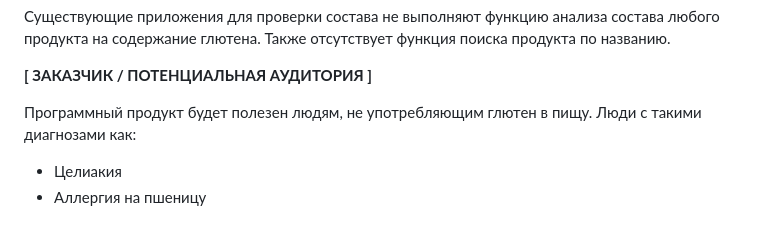
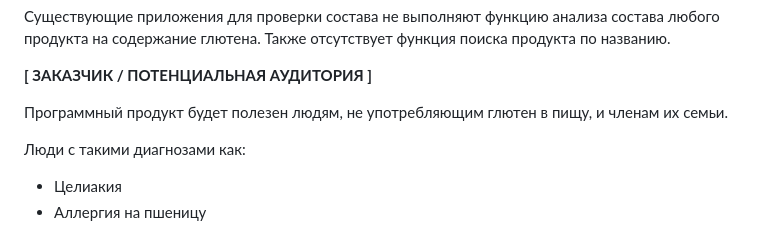
Before and after one commit to anaputeinis/efc, a Markdown page: заявка.md, the part around the change. Rendered like a GitHub page.

```diff
--- a/заявка.md
+++ b/заявка.md
@@ -18,7 +18,8 @@
 
 **[ ЗАКАЗЧИК / ПОТЕНЦИАЛЬНАЯ АУДИТОРИЯ ]**
 
-Программный продукт будет полезен людям, не употребляющим глютен в пищу.
+Программный продукт будет полезен людям, не употребляющим глютен в пищу, и членам их семьи.
+
 Люди с такими диагнозами как:
 *	Целиакия
 *	Аллергия на пшеницу
```
